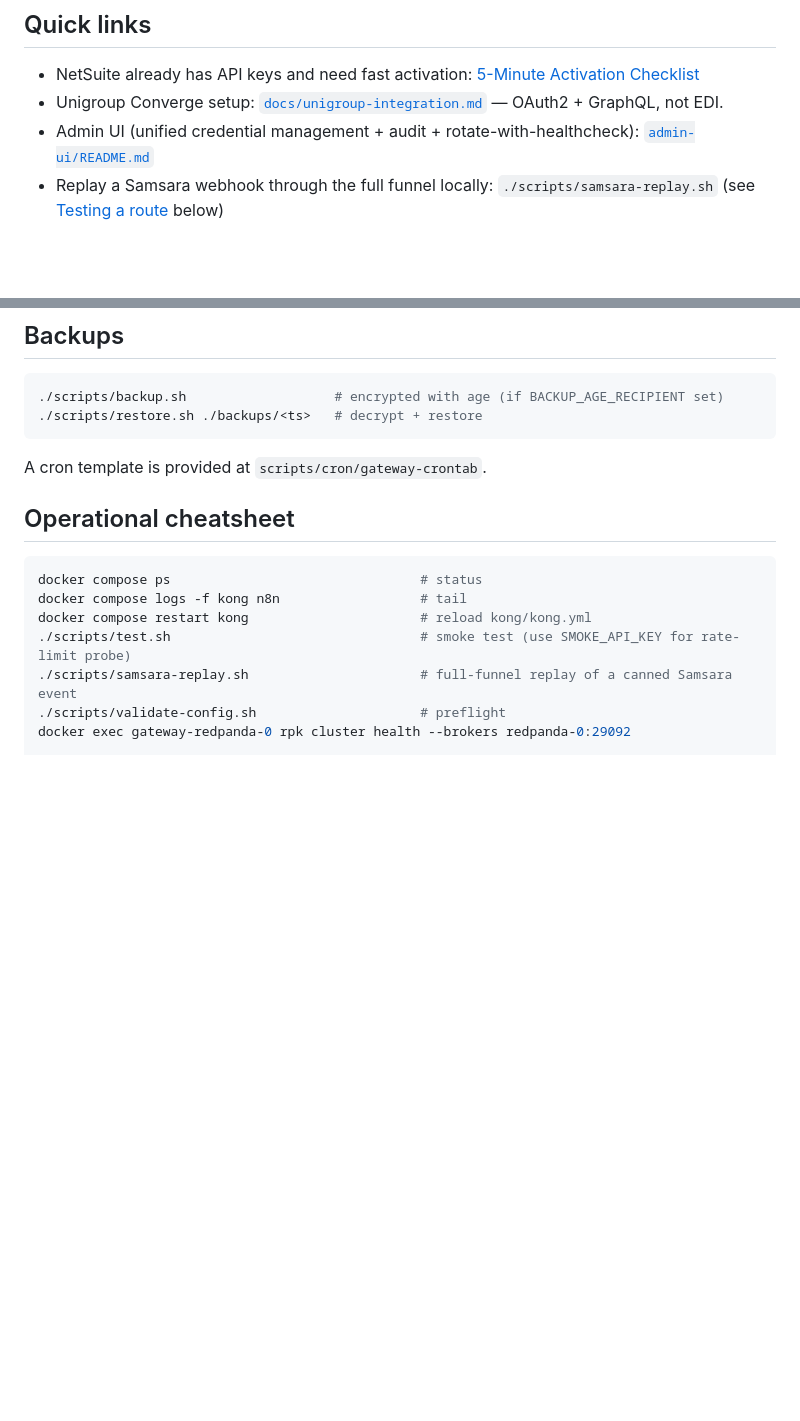
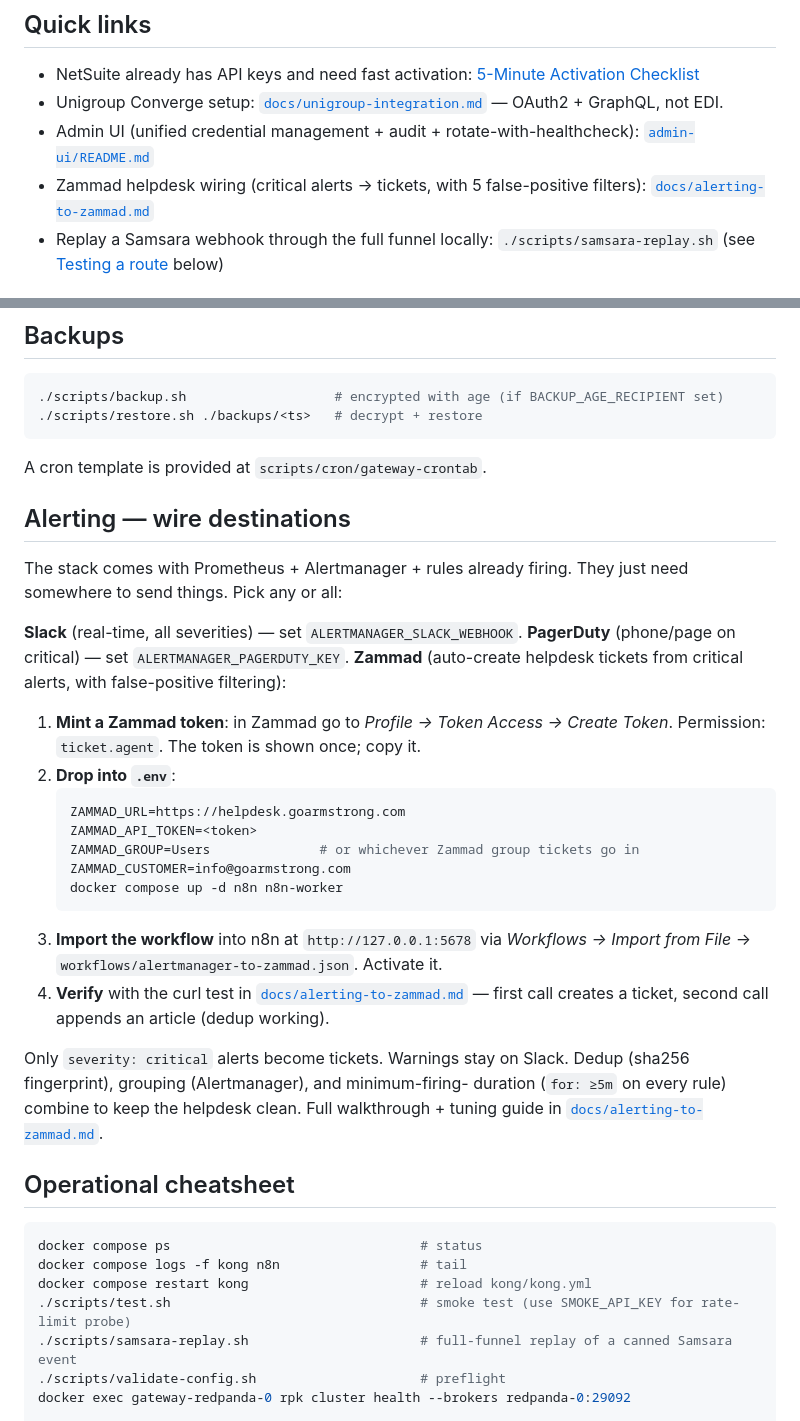
Before and after one commit to ciscosanchez/gateway, a Markdown page: docs/getting-started.md, 2 parts joined by grey strips. Rendered like a GitHub page; blank space fills up the shorter version.

````diff
--- a/docs/getting-started.md
+++ b/docs/getting-started.md
@@ -26,6 +26,7 @@ cp .env.example .env           # then edit .env - replace every CHANGE_ME
 - NetSuite already has API keys and need fast activation: [5-Minute Activation Checklist](./netsuite-integration.md#5-minute-activation-checklist-if-you-already-have-keys)
 - Unigroup Converge setup: [`docs/unigroup-integration.md`](./unigroup-integration.md) — OAuth2 + GraphQL, not EDI.
 - Admin UI (unified credential management + audit + rotate-with-healthcheck): [`admin-ui/README.md`](../admin-ui/README.md)
+- Zammad helpdesk wiring (critical alerts → tickets, with 5 false-positive filters): [`docs/alerting-to-zammad.md`](./alerting-to-zammad.md)
 - Replay a Samsara webhook through the full funnel locally: `./scripts/samsara-replay.sh` (see [Testing a route](#testing-a-route) below)
 
 ## Architecture at a glance
@@ -120,6 +121,39 @@ the web/API/webhook frontends.
 
 A cron template is provided at `scripts/cron/gateway-crontab`.
 
+## Alerting — wire destinations
+
+The stack comes with Prometheus + Alertmanager + rules already firing.
+They just need somewhere to send things. Pick any or all:
+
+**Slack** (real-time, all severities) — set `ALERTMANAGER_SLACK_WEBHOOK`.
+**PagerDuty** (phone/page on critical) — set `ALERTMANAGER_PAGERDUTY_KEY`.
+**Zammad** (auto-create helpdesk tickets from critical alerts, with
+false-positive filtering):
+
+1. **Mint a Zammad token**: in Zammad go to *Profile → Token Access →
+   Create Token*. Permission: `ticket.agent`. The token is shown once;
+   copy it.
+2. **Drop into `.env`**:
+   ```bash
+   ZAMMAD_URL=https://helpdesk.goarmstrong.com
+   ZAMMAD_API_TOKEN=<token>
+   ZAMMAD_GROUP=Users              # or whichever Zammad group tickets go in
+   ZAMMAD_CUSTOMER=info@goarmstrong.com
+   docker compose up -d n8n n8n-worker
+   ```
+3. **Import the workflow** into n8n at `http://127.0.0.1:5678` via
+   *Workflows → Import from File* → `workflows/alertmanager-to-zammad.json`.
+   Activate it.
+4. **Verify** with the curl test in
+   [`docs/alerting-to-zammad.md`](./alerting-to-zammad.md) — first call
+   creates a ticket, second call appends an article (dedup working).
+
+Only `severity: critical` alerts become tickets. Warnings stay on Slack.
+Dedup (sha256 fingerprint), grouping (Alertmanager), and minimum-firing-
+duration (`for: ≥5m` on every rule) combine to keep the helpdesk clean.
+Full walkthrough + tuning guide in [`docs/alerting-to-zammad.md`](./alerting-to-zammad.md).
+
 ## Operational cheatsheet
 
 ```bash
````
Also changed, not shown: README.md (+19 -0 lines), SETUP-COMPLETE.md (+10 -1 lines).
